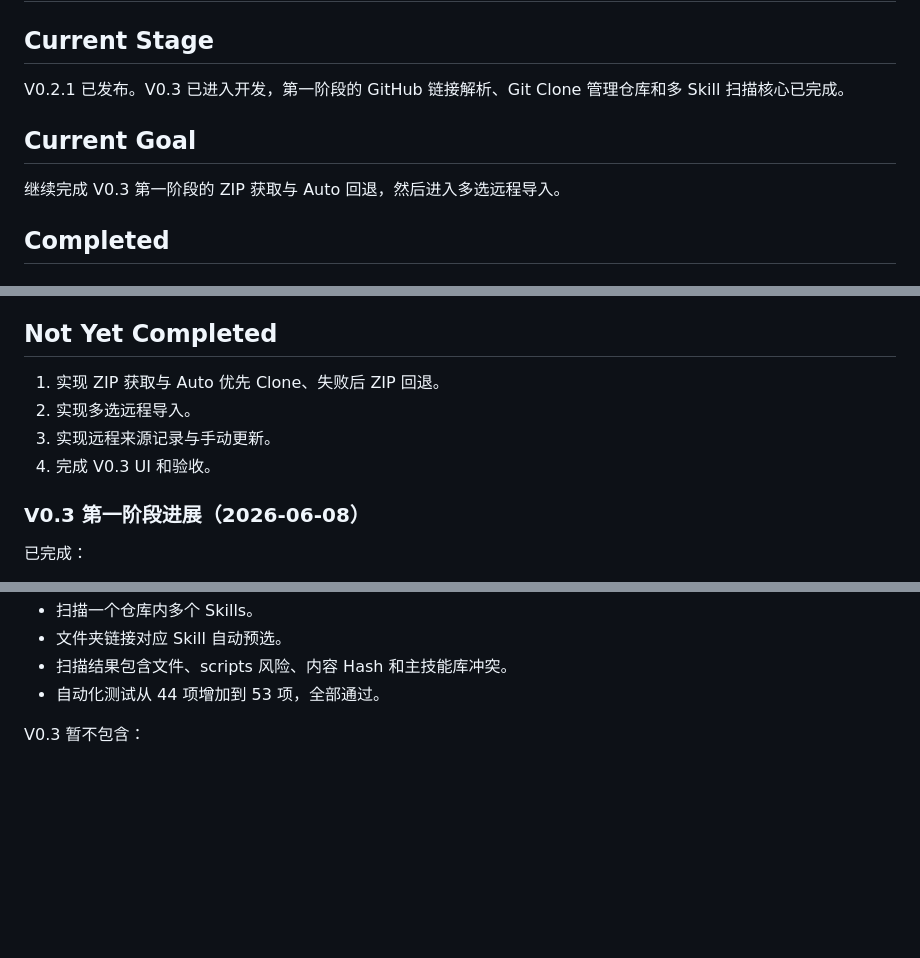
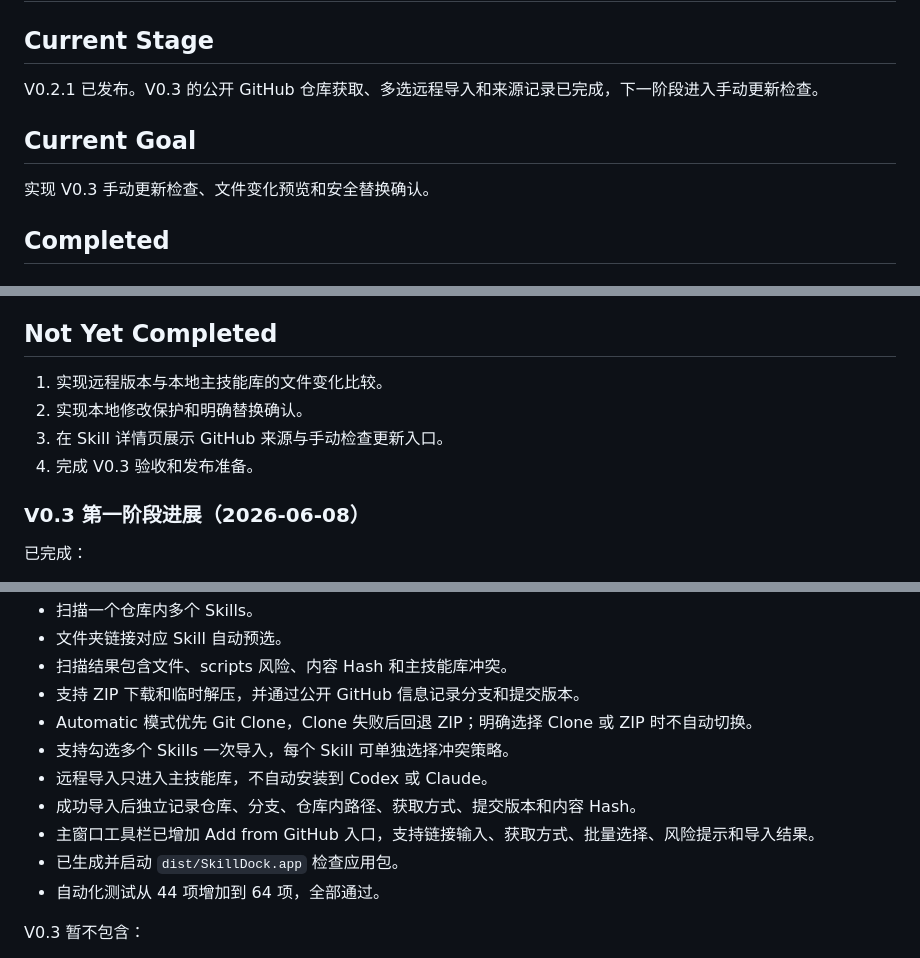
Before and after one commit to oneszc/SkillDock, a Markdown page: docs/CURRENT_STATE.md, 3 parts joined by grey strips. Rendered like a GitHub page; blank space fills up the shorter version.

Commit message:
docs: record v0.3 remote import progress

```diff
--- a/docs/CURRENT_STATE.md
+++ b/docs/CURRENT_STATE.md
@@ -2,11 +2,11 @@
 
 ## Current Stage
 
-V0.2.1 已发布。V0.3 已进入开发，第一阶段的 GitHub 链接解析、Git Clone 管理仓库和多 Skill 扫描核心已完成。
+V0.2.1 已发布。V0.3 的公开 GitHub 仓库获取、多选远程导入和来源记录已完成，下一阶段进入手动更新检查。
 
 ## Current Goal
 
-继续完成 V0.3 第一阶段的 ZIP 获取与 Auto 回退，然后进入多选远程导入。
+实现 V0.3 手动更新检查、文件变化预览和安全替换确认。
 
 ## Completed
 
@@ -121,10 +121,10 @@ V0.2.1 已发布。V0.3 已进入开发，第一阶段的 GitHub 链接解析、
 
 ## Not Yet Completed
 
-1. 实现 ZIP 获取与 Auto 优先 Clone、失败后 ZIP 回退。
-2. 实现多选远程导入。
-3. 实现远程来源记录与手动更新。
-4. 完成 V0.3 UI 和验收。
+1. 实现远程版本与本地主技能库的文件变化比较。
+2. 实现本地修改保护和明确替换确认。
+3. 在 Skill 详情页展示 GitHub 来源与手动检查更新入口。
+4. 完成 V0.3 验收和发布准备。
 
 ### V0.3 第一阶段进展（2026-06-08）
 
@@ -140,7 +140,14 @@ V0.2.1 已发布。V0.3 已进入开发，第一阶段的 GitHub 链接解析、
 - 扫描一个仓库内多个 Skills。
 - 文件夹链接对应 Skill 自动预选。
 - 扫描结果包含文件、scripts 风险、内容 Hash 和主技能库冲突。
-- 自动化测试从 44 项增加到 53 项，全部通过。
+- 支持 ZIP 下载和临时解压，并通过公开 GitHub 信息记录分支和提交版本。
+- Automatic 模式优先 Git Clone，Clone 失败后回退 ZIP；明确选择 Clone 或 ZIP 时不自动切换。
+- 支持勾选多个 Skills 一次导入，每个 Skill 可单独选择冲突策略。
+- 远程导入只进入主技能库，不自动安装到 Codex 或 Claude。
+- 成功导入后独立记录仓库、分支、仓库内路径、获取方式、提交版本和内容 Hash。
+- 主窗口工具栏已增加 Add from GitHub 入口，支持链接输入、获取方式、批量选择、风险提示和导入结果。
+- 已生成并启动 `dist/SkillDock.app` 检查应用包。
+- 自动化测试从 44 项增加到 64 项，全部通过。
 
 V0.3 暂不包含：
 
```
Also changed, not shown: other parts of docs/CURRENT_STATE.md (+2 -2 lines).
